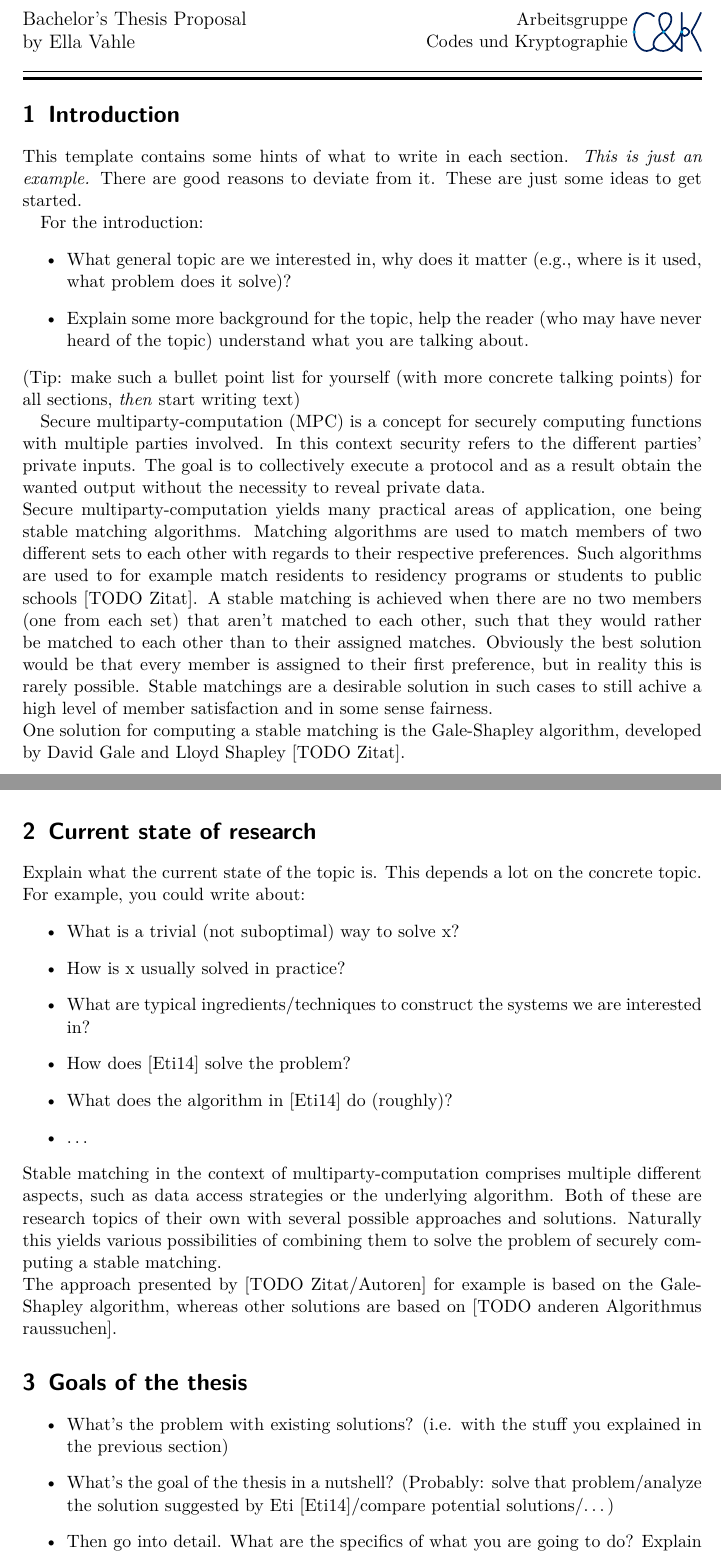
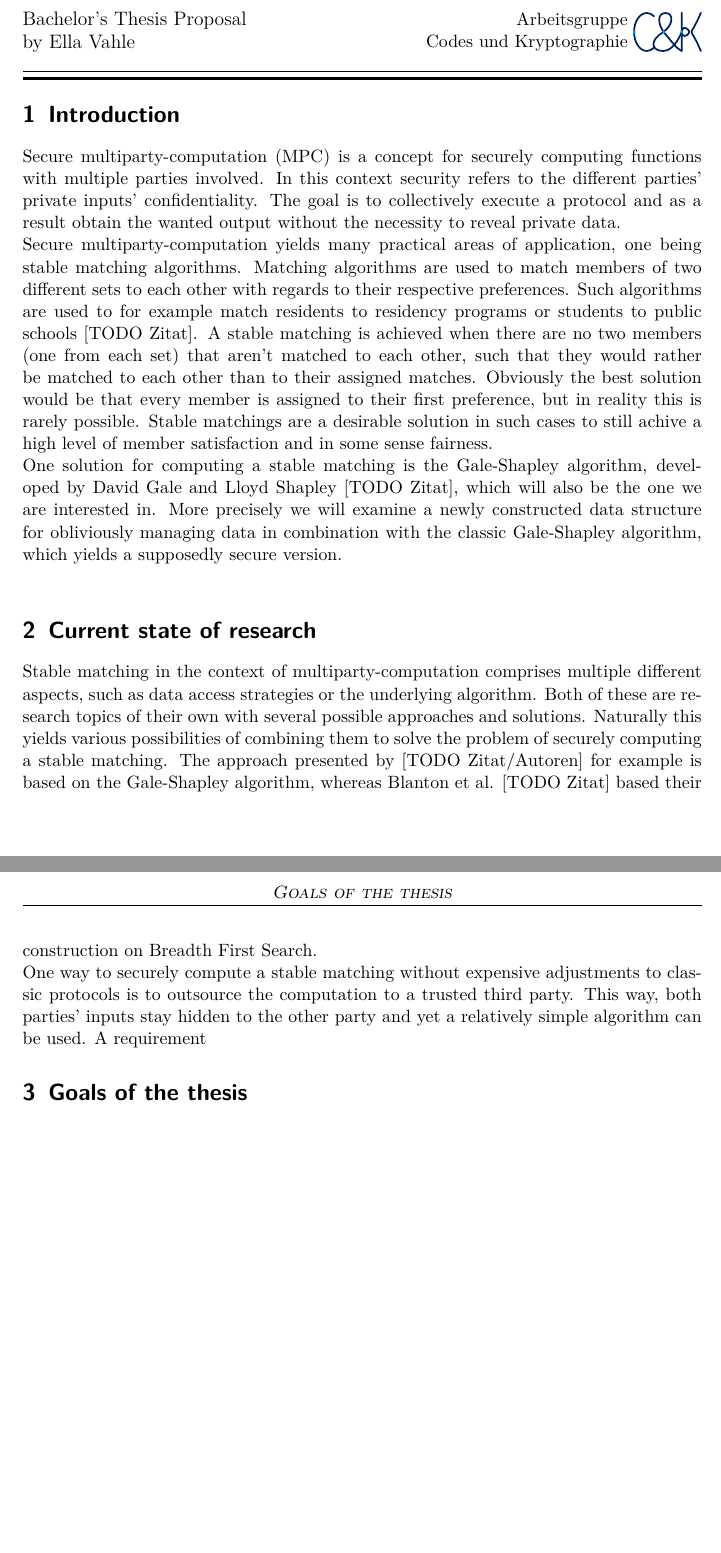
Before and after one commit to EllaMV/Bachelorarbeit, a LaTeX document (Proposal/Latex/Proposal Ella Vahle.tex, which reads Proposal/Latex/cfg.tex, Proposal/Latex/currentstate.tex, Proposal/Latex/goals.tex): two parts of pages 1 and 2 of 4 before the commit and two parts of pages 1 and 2 of 3 after it, joined at a grey line, cut so that both start at the same text, the shorter picture padded with empty space. Compiled offline with pdfLaTeX.

Commit message:
Remove fillers

```diff
--- a/Proposal/Latex/cfg.tex
+++ b/Proposal/Latex/cfg.tex
@@ -4,6 +4,7 @@
 % Graphical Libs
 \usepackage{graphicx}
 \usepackage{url}
+\usepackage{xcolor}
 
 %%%
 % Defs
--- a/Proposal/Latex/currentstate.tex
+++ b/Proposal/Latex/currentstate.tex
@@ -1,12 +1,2 @@
-Explain what the current state of the topic is. This depends a lot on the concrete topic.
-For example, you could write about:
-\begin{itemize}
-  \item What is a trivial (not suboptimal) way to solve x?
-  \item How is x usually solved in practice?
-  \item What are typical ingredients/techniques to construct the systems we are interested in?
-  \item How does \cite{testref} solve the problem?
-  \item What does the algorithm in \cite{testref} do (roughly)?
-  \item \dots
-\end{itemize}
-Stable matching in the context of multiparty-computation comprises multiple different aspects, such as data access strategies or the underlying algorithm. Both of these are research topics of their own with several possible approaches and solutions. Naturally this yields various possibilities of combining them to solve the problem of securely computing a stable matching. \\
-The approach presented by [TODO Zitat/Autoren] for example is based on the Gale-Shapley algorithm, whereas other solutions are based on [TODO anderen Algorithmus raussuchen].
+Stable matching in the context of multiparty-computation comprises multiple different aspects, such as data access strategies or the underlying algorithm. Both of these are research topics of their own with several possible approaches and solutions. Naturally this yields various possibilities of combining them to solve the problem of securely computing a stable matching. The approach presented by [TODO Zitat/Autoren] for example is based on the Gale-Shapley algorithm, whereas Blanton et al. [TODO Zitat] based their construction on Breadth First Search.\\
+One way to securely compute a stable matching without expensive adjustments to classic protocols is to outsource the computation to a trusted third party. This way, both parties' inputs stay hidden to the other party and yet a relatively simple algorithm can be used. A requirement
--- a/Proposal/Latex/goals.tex
+++ b/Proposal/Latex/goals.tex
@@ -1,10 +1,3 @@
-
-\begin{itemize}
-  \item What's the problem with existing solutions? (i.e. with the stuff you explained in the previous section)
-  \item What's the goal of the thesis in a nutshell? (Probably: solve that problem/analyze the solution suggested by Eti \cite{testref}/compare potential solutions/\dots)
-  \item Then go into detail. What are the specifics of what you are going to do? Explain intermediate goals.
-  \item Explain optional goals.
-\end{itemize}
 The problem with most current solutions is feasibility. Even though they guarantee security against different kinds of adversaries, they are not suited to be used in real world applications because of the operational time the different measures incur.\\
 To provide a solution which is more applicable in reality without sacrificing security, [TODO Autoren] introduce a new oblivious data strucure called "[TODO Name Multilist]. The data structure uses [TODO] and provides the means to [TODO]. Even though the authors claim that usage of the [TODO Name Multilist] ensures security in the honest-but-curious attacker model, it has not been formally proven yet. The goal of this thesis is to formalize the rough intuition given by [TODO Autoren] and provide a formal proof.
 To do so: simulation technique, proofing things seperately -> getting security for all
--- a/Proposal/Latex/introduction.tex
+++ b/Proposal/Latex/introduction.tex
@@ -1,13 +1,3 @@
-This template contains some hints of what to write in each section.
-\emph{This is just an example.} There are good reasons to deviate from it. These are just some ideas to get started.
-
-For the introduction:
-\begin{itemize}
-  \item What general topic are we interested in, why does it matter (e.g., where is it used, what problem does it solve)?
-  \item Explain some more background for the topic, help the reader (who may have never heard of the topic) understand what you are talking about.
-\end{itemize}
-(Tip: make such a bullet point list for yourself (with more concrete talking points) for all sections, \emph{then} start writing text)
-
-Secure multiparty-computation (MPC) is a concept for securely computing functions with multiple parties involved. In this context security refers to the different parties' private inputs. The goal is to collectively execute a protocol and as a result obtain the wanted output without the necessity to reveal private data. \\
+Secure multiparty-computation (MPC) is a concept for securely computing functions with multiple parties involved. In this context security refers to the different parties' private inputs' confidentiality. The goal is to collectively execute a protocol and as a result obtain the wanted output without the necessity to reveal private data. \\
 Secure multiparty-computation yields many practical areas of application, one being stable matching algorithms. Matching algorithms are used to match members of two different sets to each other with regards to their respective preferences. Such algorithms are used to for example match residents to residency programs or students to public schools [TODO Zitat]. A stable matching is achieved when there are no two members (one from each set) that aren't matched to each other, such that they would rather be matched to each other than to their assigned matches. Obviously the best solution would be that every member is assigned to their first preference, but in reality this is rarely possible. Stable matchings are a desirable solution in such cases to still achive a high level of member satisfaction and in some sense fairness.\\
-One solution for computing a stable matching is the Gale-Shapley algorithm, developed by David Gale and Lloyd Shapley [TODO Zitat].
+One solution for computing a stable matching is the Gale-Shapley algorithm, developed by David Gale and Lloyd Shapley [TODO Zitat], which will also be the one we are interested in. More precisely we will examine a newly constructed data structure for obliviously managing data in combination with the classic Gale-Shapley algorithm, which yields a supposedly secure version.\\
--- a/Proposal/Latex/outline.tex
+++ b/Proposal/Latex/outline.tex
@@ -13,0 +14 @@ Example:
+  \end{enumerate}
```
Also changed, not shown: Proposal/Latex/Proposal Ella Vahle.pdf, Proposal/Latex/outline.tex (25 more changed lines), 5 other files.
